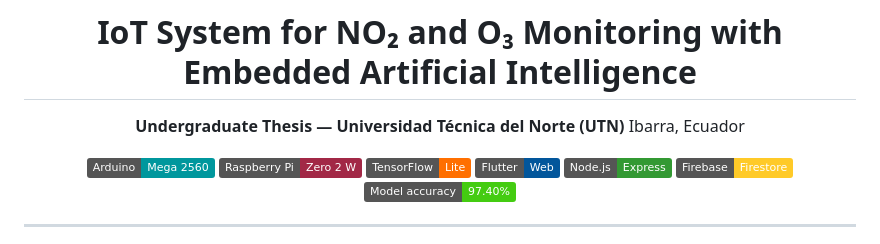
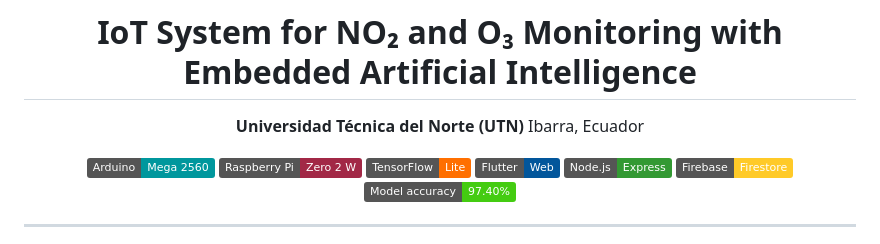
Before and after one commit to FirstRSSO/Sistema_IoT_Monitoreo_NO2_O3_UTN, a Markdown page: README.md, the part around the change. GitHub-like rendering; badges without logos.

```diff
--- a/README.md
+++ b/README.md
@@ -2,7 +2,7 @@
 
 # IoT System for NO₂ and O₃ Monitoring with Embedded Artificial Intelligence
 
-**Undergraduate Thesis — Universidad Técnica del Norte (UTN)**
+**Universidad Técnica del Norte (UTN)**
 Ibarra, Ecuador
 
 [![Arduino](https://img.shields.io/badge/Arduino-Mega%202560-00979D?logo=arduino&logoColor=white)](https://www.arduino.cc/)
```
